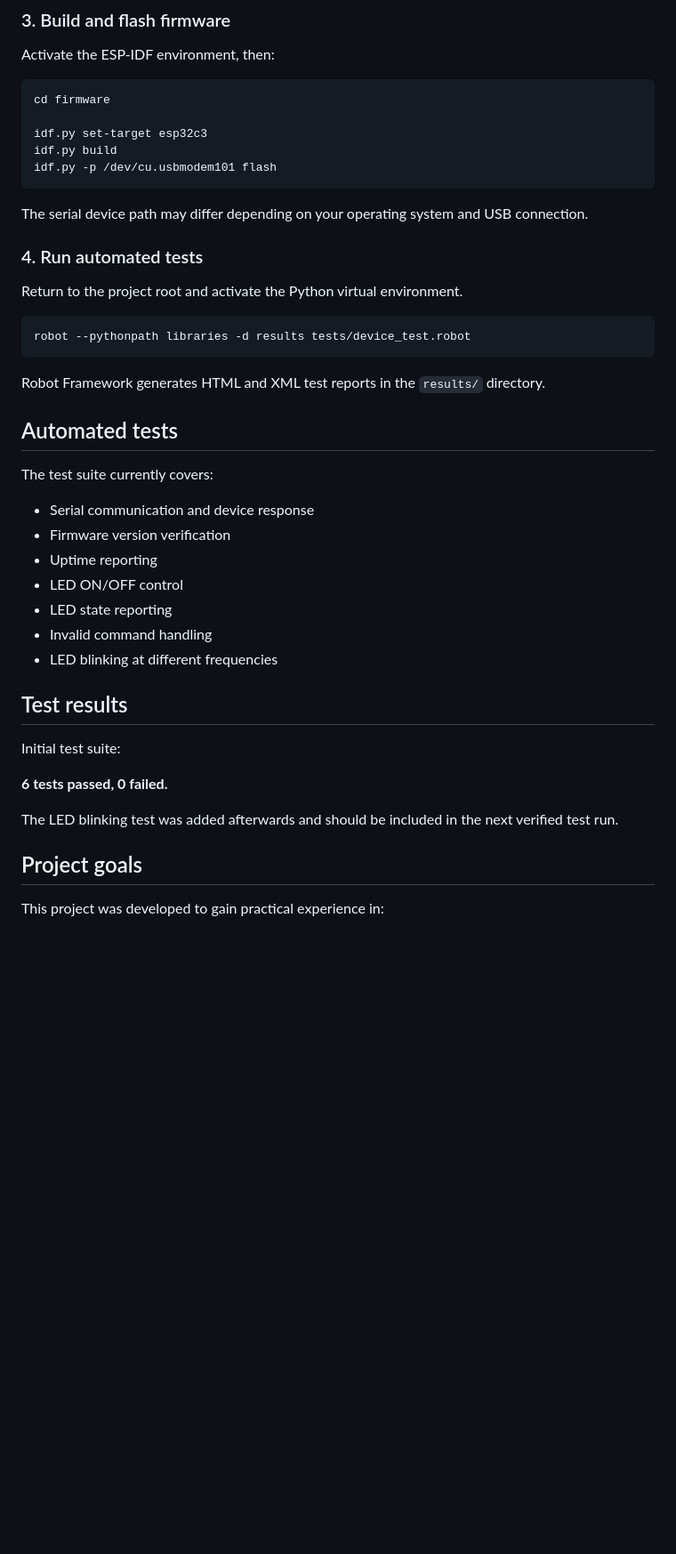
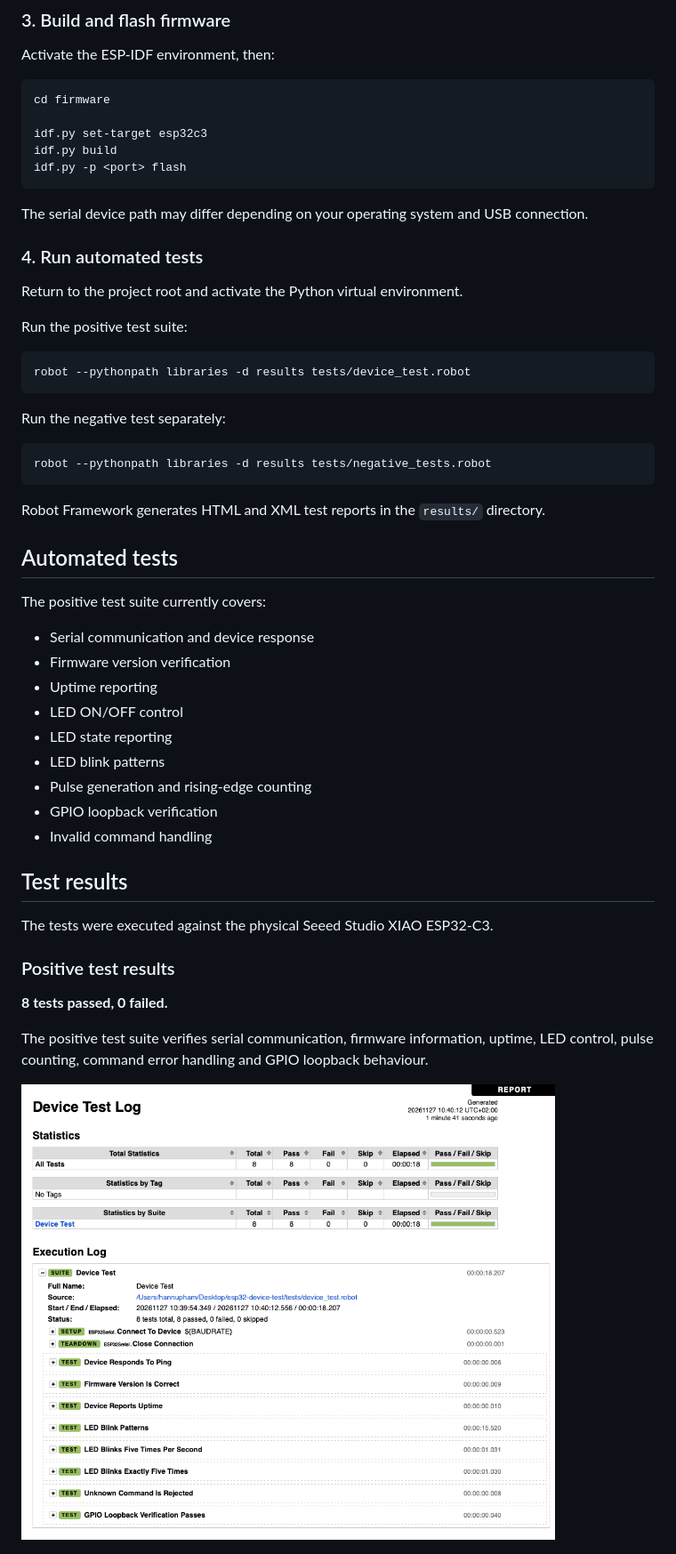
Before and after one commit to happla/esp32-device-test, a Markdown page: README.md, the part around one of its changes. Shown at 89% size. Rendered like a GitHub page; pictures changed too: img/devicetest.png (added); blank space fills up the shorter version.

````diff
--- a/README.md
+++ b/README.md
@@ -122,7 +172,7 @@ cd firmware
 
 idf.py set-target esp32c3
 idf.py build
-idf.py -p /dev/cu.usbmodem101 flash
+idf.py -p <port> flash
 ```
 
 The serial device path may differ depending on your operating system and USB connection.
@@ -131,33 +181,43 @@ The serial device path may differ depending on your operating system and USB con
 
 Return to the project root and activate the Python virtual environment.
 
+Run the positive test suite:
+
 ```bash
 robot --pythonpath libraries -d results tests/device_test.robot
+```
+
+Run the negative test separately:
+
+```bash
+robot --pythonpath libraries -d results tests/negative_tests.robot
 ```
 
 Robot Framework generates HTML and XML test reports in the `results/` directory.
 
 ## Automated tests
 
-The test suite currently covers:
+The positive test suite currently covers:
 
 - Serial communication and device response
 - Firmware version verification
 - Uptime reporting
 - LED ON/OFF control
 - LED state reporting
+- LED blink patterns
+- Pulse generation and rising-edge counting
+- GPIO loopback verification
 - Invalid command handling
-- LED blinking at different frequencies
 
 ## Test results
 
-Initial test suite:
+The tests were executed against the physical Seeed Studio XIAO ESP32-C3.
 
-**6 tests passed, 0 failed.**
+### Positive test results
 
-The LED blinking test was added afterwards and should be included in the next verified test run.
+**8 tests passed, 0 failed.**
 
-## Project goals
+The positive test suite verifies serial communication, firmware information, uptime, LED control, pulse counting, command error handling and GPIO loopback behaviour.
 
-This project was developed to gain practical experience in:
+<img src="img/devicetest.png" alt="Robot Framework positive test results" width="600">
 
````
Also changed, not shown: other parts of README.md (+90 -17 lines), img/negativetest.png (added), 5 other files.
